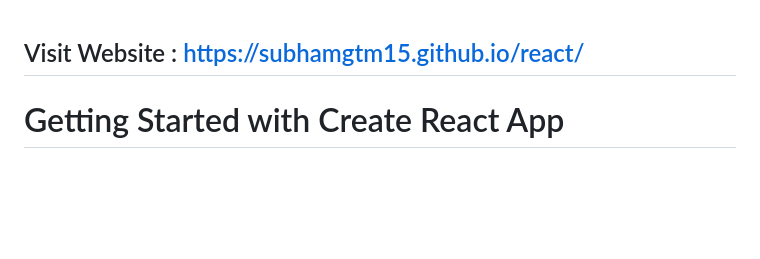
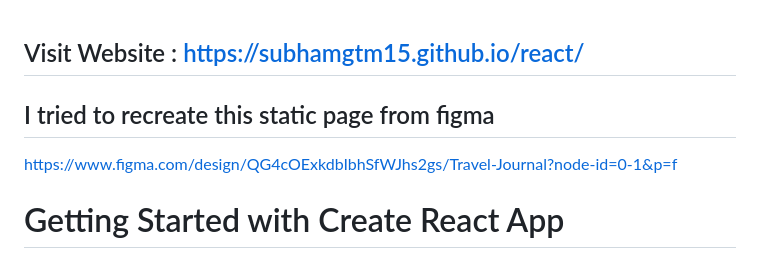
Before and after one commit to Subhamgtm15/react, a Markdown page: README.md, the part around the change. Drawn GitHub-style; blank space fills up the shorter version.

```diff
--- a/README.md
+++ b/README.md
@@ -1,4 +1,7 @@
 ## Visit Website : https://subhamgtm15.github.io/react/
+
+## I tried to recreate this static page from figma
+https://www.figma.com/design/QG4cOExkdbIbhSfWJhs2gs/Travel-Journal?node-id=0-1&p=f
 
 # Getting Started with Create React App
 
```
